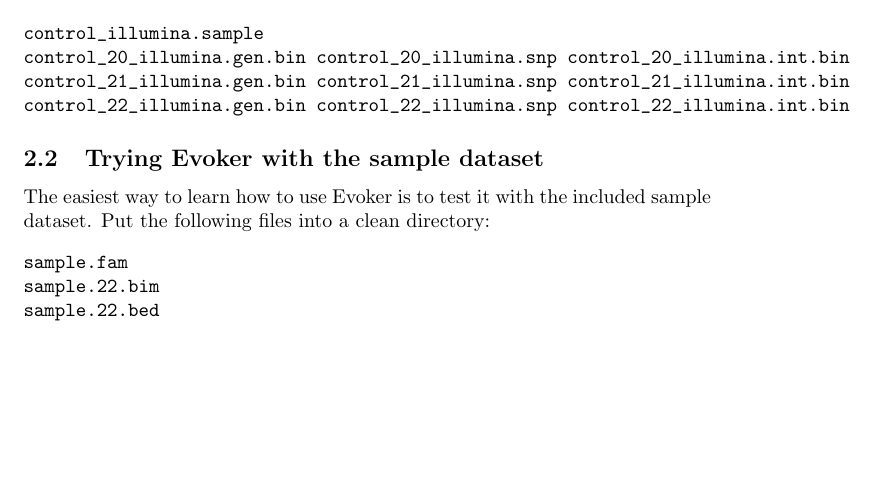
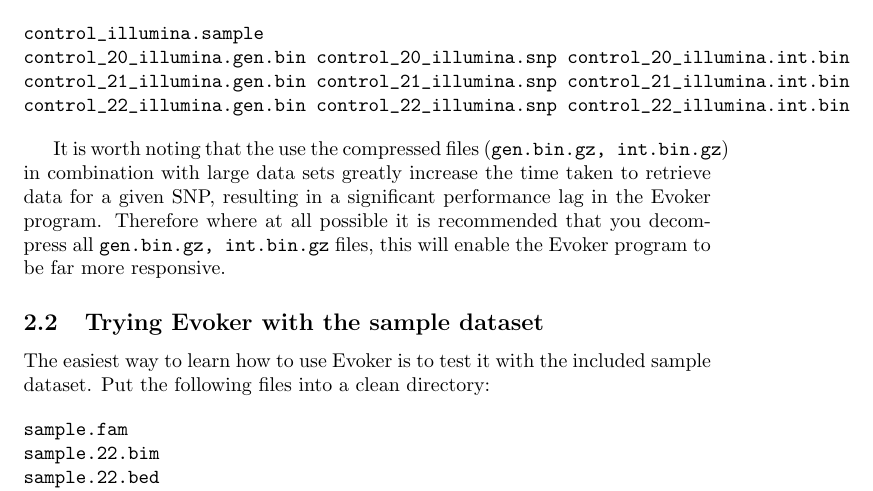
Before and after one commit to wtsi-medical-genomics/evoker, a LaTeX document (docs/evoker-documentation.tex): part of page 3 of 8, cut so that both start at the same text, the shorter picture padded with empty space. Compiled offline with pdfLaTeX.

Commit message:
added a note on the performance issues related to the use of compressed files

```diff
--- a/docs/evoker-documentation.tex
+++ b/docs/evoker-documentation.tex
@@ -63,6 +63,8 @@
 control_21_illumina.gen.bin control_21_illumina.snp control_21_illumina.int.bin
 control_22_illumina.gen.bin control_22_illumina.snp control_22_illumina.int.bin
 \end{verbatim}
+
+It is worth noting that the use the compressed files (\texttt{gen.bin.gz, int.bin.gz}) in combination with large data sets greatly increase the time taken to retrieve data for a given SNP, resulting in a significant performance lag in the Evoker program. Therefore where at all possible it is recommended that you decompress all \texttt{gen.bin.gz, int.bin.gz} files, this will enable the Evoker program to be far more responsive.
 
 \subsection{Trying Evoker with the sample dataset}
 
```
